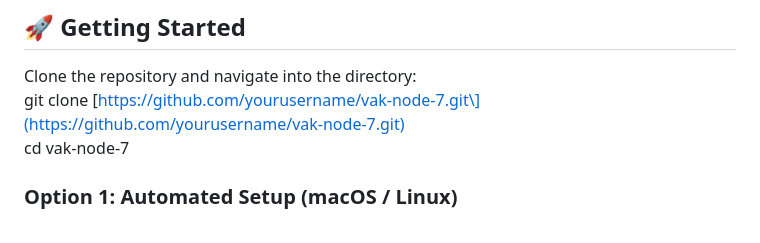
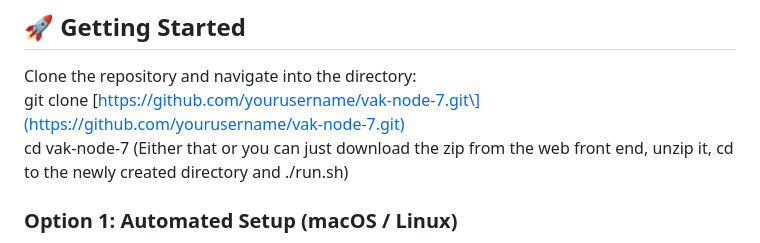
Before and after one commit to theotox/VAK-AI-Text-Adventure, a Markdown page: README.md, the part around the change. GitHub-like rendering.

```diff
--- a/README.md
+++ b/README.md
@@ -52,6 +52,7 @@ VAK-NODE-7 is cross-platform and fully supports **macOS, Linux, and Windows**.
 Clone the repository and navigate into the directory:
 git clone \[https://github.com/yourusername/vak-node-7.git\](https://github.com/yourusername/vak-node-7.git)
 cd vak-node-7
+(Either that or you can just download the zip from the web front end, unzip it, cd to the newly created directory and ./run.sh)
 
 ### **Option 1: Automated Setup (macOS / Linux)**
 
```
